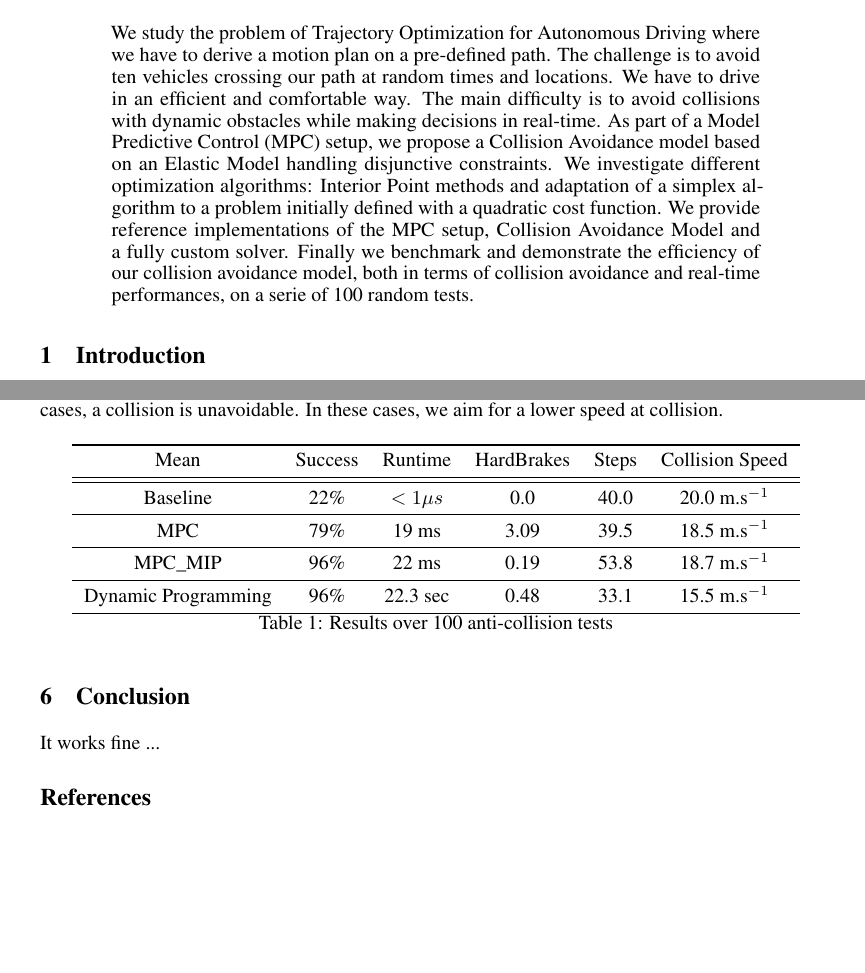
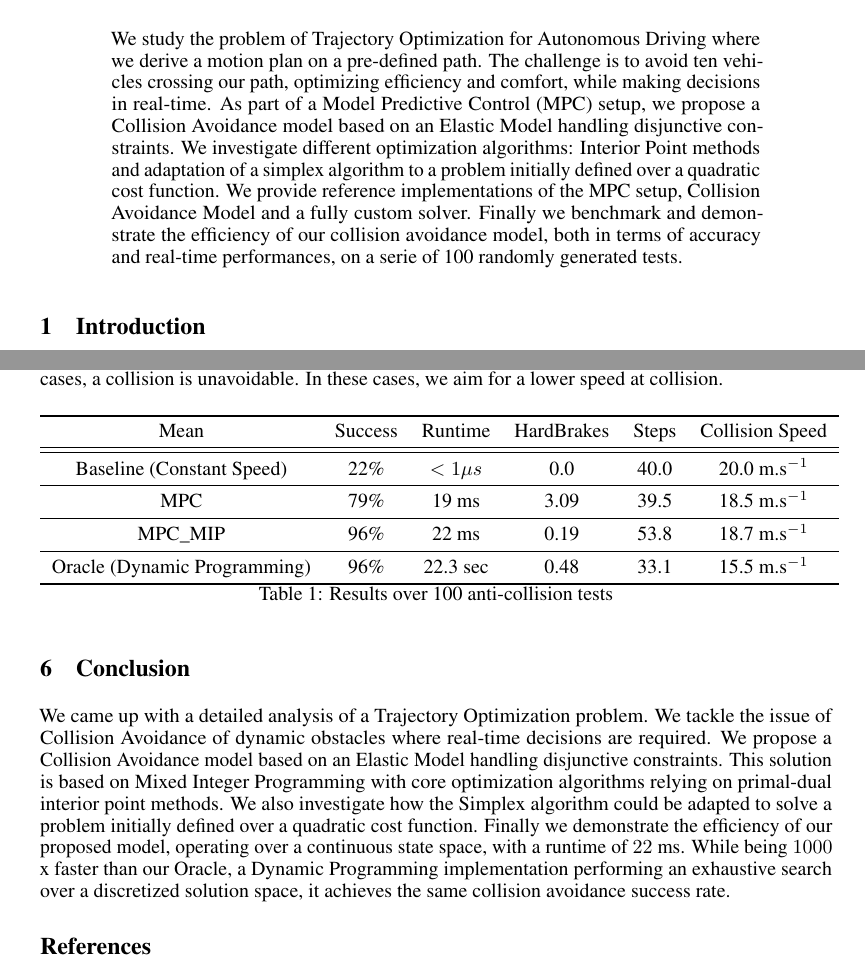
Before and after one commit to PhilippeW83440/MPC-MIP, a LaTeX paper (report/report.tex): two parts of pages 1 and 5 of 6, joined at a grey line, cut so that both start at the same text, the shorter picture padded with empty space. Compiled offline with pdfLaTeX.

Commit message:
report: conclcusion added

```diff
--- a/report/report.tex
+++ b/report/report.tex
@@ -115,19 +115,18 @@
 \maketitle
 \begin{abstract}
 We study the problem of Trajectory Optimization for Autonomous Driving
-where we have to derive a motion plan on a pre-defined path. The challenge
-is to avoid ten vehicles crossing our path at random times and locations.
-We have to drive in an efficient and comfortable way. The main difficulty
-is to avoid collisions with dynamic obstacles while making decisions
-in real-time. As part of a Model Predictive Control (MPC) setup, we
-propose a Collision Avoidance model based on an Elastic Model handling
-disjunctive constraints. We investigate different optimization algorithms:
-Interior Point methods and adaptation of a simplex algorithm to a
-problem initially defined with a quadratic cost function. We provide
-reference implementations of the MPC setup, Collision Avoidance Model
-and a fully custom solver. Finally we benchmark and demonstrate the
-efficiency of our collision avoidance model, both in terms of collision
-avoidance and real-time performances, on a serie of 100 random tests.
+where we derive a motion plan on a pre-defined path. The challenge
+is to avoid ten vehicles crossing our path, optimizing efficiency
+and comfort, while making decisions in real-time. As part of a Model
+Predictive Control (MPC) setup, we propose a Collision Avoidance model
+based on an Elastic Model handling disjunctive constraints. We investigate
+different optimization algorithms: Interior Point methods and adaptation
+of a simplex algorithm to a problem initially defined over a quadratic
+cost function. We provide reference implementations of the MPC setup,
+Collision Avoidance Model and a fully custom solver. Finally we benchmark
+and demonstrate the efficiency of our collision avoidance model, both
+in terms of accuracy and real-time performances, on a serie of 100
+randomly generated tests.
 \end{abstract}
 
 \section{Introduction}
@@ -415,13 +414,13 @@ a lower speed at collision.
 Mean & Success & Runtime & HardBrakes & Steps & Collision Speed\tabularnewline
 \midrule
 \midrule
-Baseline & 22\% & $<1\mu s$ & 0.0 & 40.0 & 20.0 m.s$^{-1}$\tabularnewline
+Baseline (Constant Speed) & 22\% & $<1\mu s$ & 0.0 & 40.0 & 20.0 m.s$^{-1}$\tabularnewline
 \midrule
 MPC & 79\% & 19 ms & 3.09 & 39.5 & 18.5 m.s$^{-1}$\tabularnewline
 \midrule
 MPC\_MIP & 96\% & 22 ms & 0.19 & 53.8 & 18.7 m.s$^{-1}$\tabularnewline
 \midrule
-Dynamic Programming & 96\% & 22.3 sec & 0.48 & 33.1 & 15.5 m.s$^{-1}$\tabularnewline
+Oracle (Dynamic Programming) & 96\% & 22.3 sec & 0.48 & 33.1 & 15.5 m.s$^{-1}$\tabularnewline
 \bottomrule
 \end{tabular}
 
@@ -433,7 +432,19 @@ Dynamic Programming & 96\% & 22.3 sec & 0.48 & 33.1 & 15.5 m.s$^{-1}$\tabularnew
 
 \section{Conclusion }
 
-It works fine ...
+We came up with a detailed analysis of a Trajectory Optimization problem.
+We tackle the issue of Collision Avoidance of dynamic obstacles where
+real-time decisions are required. We propose a Collision Avoidance
+model based on an Elastic Model handling disjunctive constraints.
+This solution is based on Mixed Integer Programming with core optimization
+algorithms relying on primal-dual interior point methods. We also
+investigate how the Simplex algorithm could be adapted to solve a
+problem initially defined over a quadratic cost function. Finally
+we demonstrate the efficiency of our proposed model, operating over
+a continuous state space, with a runtime of $22$ ms. While being
+$1000$ x faster than our Oracle, a Dynamic Programming implementation
+performing an exhaustive search over a discretized solution space,
+it achieves the same collision avoidance success rate.
 
 \bibliographystyle{plain}
 \nocite{*}
```
Also changed, not shown: report/report.pdf, 1 other file.
